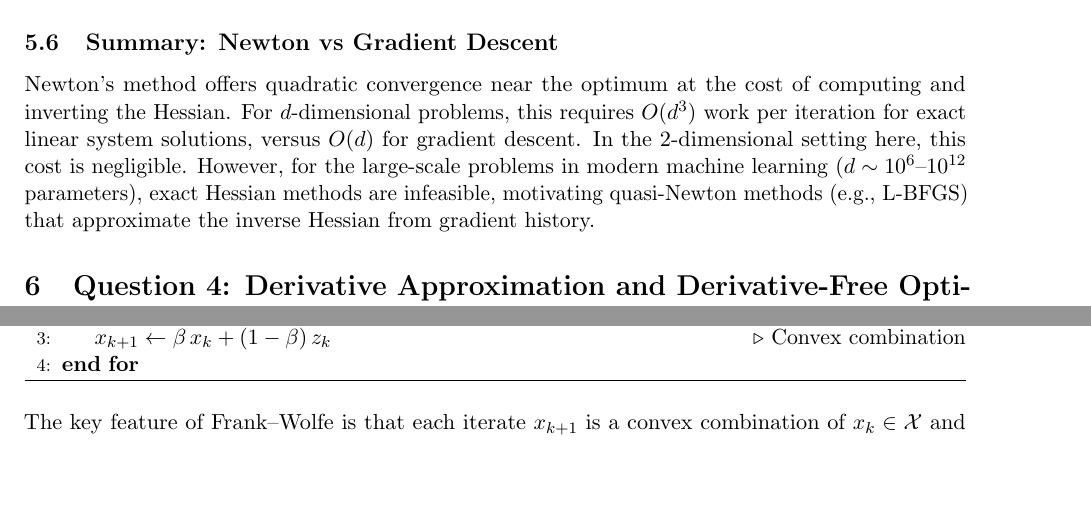
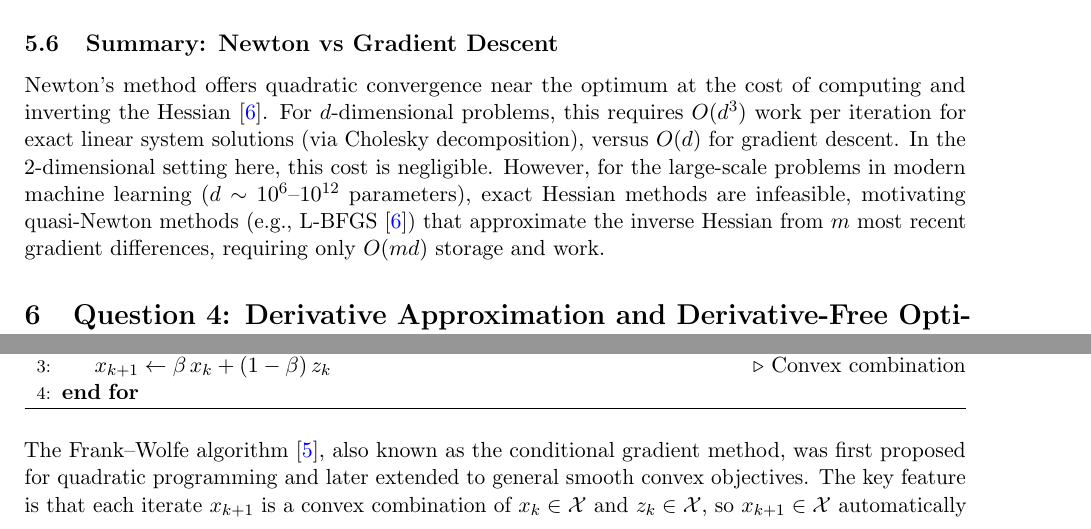
Before and after one commit to Sekar-Swetha/optimisation, a LaTeX problem sheet (final_assignment/CS7DS2_Final_Report_routine.tex): two parts of pages 25 and 34 of 44, joined at a grey line, cut so that both start at the same text, the shorter picture padded with empty space. Compiled offline with pdfLaTeX.

Commit message:
routine pass 5: academic citations and writing quality improvements
- Add inline citations: Polyak (1964), Duchi et al. (2011), Nesterov (1983), Kingma & Ba (2014), Frank & Wolfe (1956), Nocedal & Wright (2006), Rosenbrock (1960)
- Connect theoretical claims to authoritative references throughout
- Improve Newton summary: add L-BFGS motivation with O(md) complexity
- Improve Frank-Wolfe introduction with historical context
- 44 pages, clean compilation

https://claude.ai/code/session_017G8BvmS7vFXQTZJ6RY2Lyz

```diff
--- a/final_assignment/CS7DS2_Final_Report_routine.tex
+++ b/final_assignment/CS7DS2_Final_Report_routine.tex
@@ -983,12 +984,14 @@ than GD, indicating more aggressive and productive steps along the valley.}
 \subsection{Summary: Newton vs Gradient Descent}
 
 Newton's method offers quadratic convergence near the optimum at the cost of
-computing and inverting the Hessian. For $d$-dimensional problems, this requires
-$O(d^3)$ work per iteration for exact linear system solutions, versus $O(d)$ for
-gradient descent. In the 2-dimensional setting here, this cost is negligible.
+computing and inverting the Hessian~\cite{nocedal}. For $d$-dimensional problems, this
+requires $O(d^3)$ work per iteration for exact linear system solutions (via
+Cholesky decomposition), versus $O(d)$ for gradient descent. In the
+2-dimensional setting here, this cost is negligible.
 However, for the large-scale problems in modern machine learning ($d \sim 10^6$--$10^{12}$
 parameters), exact Hessian methods are infeasible, motivating quasi-Newton methods
-(e.g., L-BFGS) that approximate the inverse Hessian from gradient history.
+(e.g., L-BFGS~\cite{nocedal}) that approximate the inverse Hessian from
+$m$ most recent gradient differences, requiring only $O(md)$ storage and work.
 
 % ============================================================
 \section[Question 4: Derivative Approximation and Derivative-Free Optimisation]{Question 4: Derivative Approximation and Derivative-Free Optimisation \hfill [30 marks]}
@@ -1387,9 +1390,12 @@ where $f^{\star} = -9.5$.}
 \end{algorithmic}
 \end{algorithm}
 
-The key feature of Frank--Wolfe is that each iterate $x_{k+1}$ is a convex
-combination of $x_k \in \mathcal{X}$ and $z_k \in \mathcal{X}$, so
-$x_{k+1} \in \mathcal{X}$ automatically --- no projection is needed.
+The Frank--Wolfe algorithm~\cite{frankwolfe}, also known as the conditional
+gradient method, was first proposed for quadratic programming and later
+extended to general smooth convex objectives. The key feature is that each
+iterate $x_{k+1}$ is a convex combination of $x_k \in \mathcal{X}$ and
+$z_k \in \mathcal{X}$, so $x_{k+1} \in \mathcal{X}$ automatically ---
+no projection is needed.
 This is particularly valuable when projection is expensive but the linear
 minimisation oracle (LMO) is cheap.
 
```
Also changed, not shown: final_assignment/CS7DS2_Final_Report_routine.tex (19 more changed lines).
